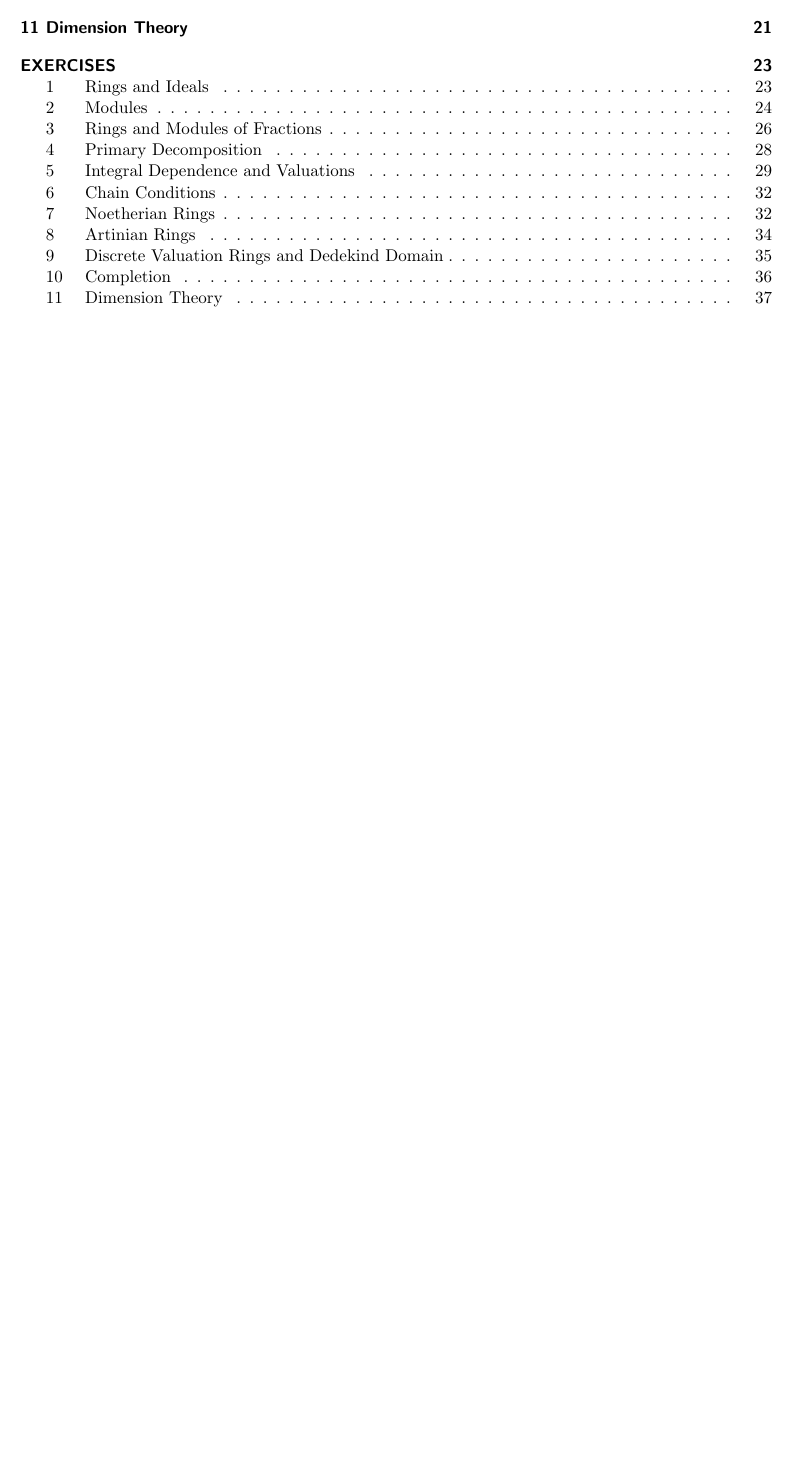
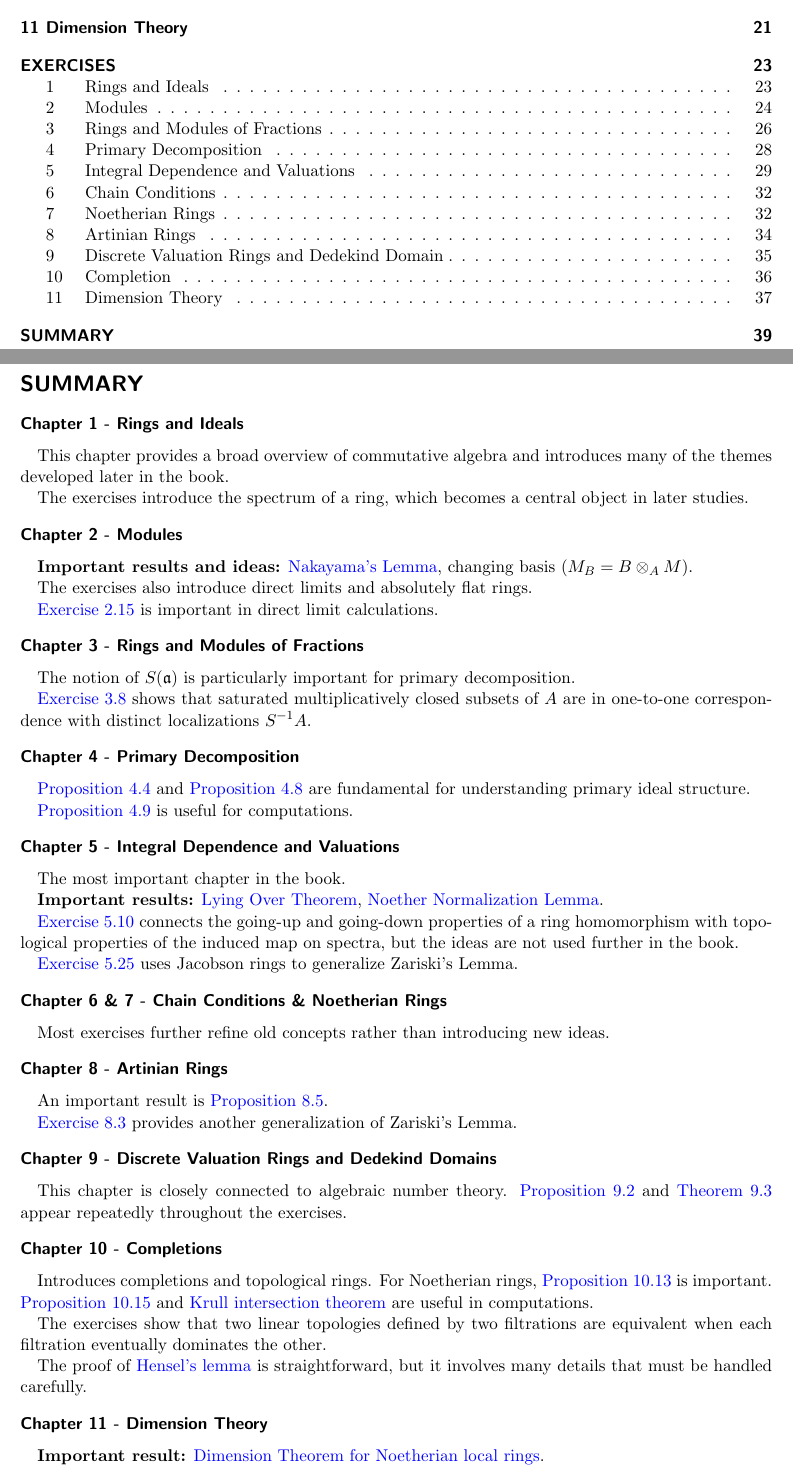
Before and after one commit to nanogaki/Atiyah-commutative-algebra-notes, a LaTeX thesis (Note.tex, which reads Summary/Summary.tex): part of page 1 of 38 before the commit and two parts of pages 1 and 39 of 39 after it, the two joined at a grey line, cut so that both start at the same text, the shorter picture padded with empty space. Compiled offline with pdfLaTeX.

Commit message:
Add files via upload

```diff
--- a/Note.tex
+++ b/Note.tex
@@ -115,4 +115,12 @@
 	\input{Exercise/Exercise9}
 	\input{Exercise/Exercise10}
 	\input{Exercise/Exercise11}
+	\newpage
+	% Summaries section
+	\phantomsection
+	\section*{SUMMARY}
+	\addcontentsline{toc}{chapter}{SUMMARY}
+	\markboth{SUMMARY}{SUMMARY}
+	\RedeclareSectionCommand[beforeskip=10pt]{subsubsection}
+	\input{Summary/Summary}
 \end{document}
--- /dev/null
+++ b/Summary/Summary.tex
@@ -0,0 +1,63 @@
+\subsubsection*{Chapter 1 - Rings and Ideals}
+
+This chapter provides a broad overview of commutative algebra and introduces many of the themes developed later in the book.
+
+The exercises introduce the spectrum of a ring, which becomes a central object in later studies.
+
+\subsubsection*{Chapter 2 - Modules}
+
+\textbf{Important results and ideas:} \hyperref[2.6]{Nakayama's Lemma}, changing basis ($M_B=B\otimes_AM$).
+
+The exercises also introduce direct limits and absolutely flat rings.
+
+\Cref{ex2.15} is important in direct limit calculations.
+
+\subsubsection*{Chapter 3 - Rings and Modules of Fractions}
+
+The notion of \hyperref[sanotion]{$S(\mathfrak{a})$} is particularly important for primary decomposition.
+
+\Cref{ex3.8} shows that saturated multiplicatively closed subsets of $A$ are in one-to-one correspondence with distinct localizations $S^{-1}A$.
+
+\subsubsection*{Chapter 4 - Primary Decomposition}
+
+\Cref{4.4} and \Cref{4.8} are fundamental for understanding primary ideal structure.
+
+\Cref{4.9} is useful for computations.
+
+\subsubsection*{Chapter 5 - Integral Dependence and Valuations}
+
+The most important chapter in the book.
+
+\textbf{Important results:} \hyperref[5.10]{Lying Over Theorem}, \hyperref[noethernormalization]{Noether Normalization Lemma}.
+
+\Cref{ex5.10} connects the going-up and going-down properties of a ring homomorphism with topological properties of the induced map on spectra, but the ideas are not used further in the book.
+
+\Cref{ex5.25} uses Jacobson rings to generalize Zariski's Lemma.
+
+\subsubsection*{Chapter 6 \& 7 - Chain Conditions \& Noetherian Rings}
+
+Most exercises further refine old concepts rather than introducing new ideas.
+
+\subsubsection*{Chapter 8 - Artinian Rings}
+
+An important result is \Cref{8.5}.
+
+\Cref{ex8.3} provides another generalization of Zariski's Lemma.
+
+\subsubsection*{Chapter 9 - Discrete Valuation Rings and Dedekind Domains}
+
+This chapter is closely connected to algebraic number theory. \Cref{9.2} and \Cref{9.3} appear repeatedly throughout the exercises.
+
+\subsubsection*{Chapter 10 - Completions}
+
+Introduces completions and topological rings. For Noetherian rings, \Cref{10.13} is important. \Cref{10.15} and \hyperref[10.17]{Krull intersection theorem} are useful in computations.
+
+The exercises show that two linear topologies defined by two filtrations are equivalent when each filtration eventually dominates the other.
+
+The proof of \hyperref[ex10.9]{Hensel's lemma} is straightforward, but it involves many details that must be handled carefully.
+
+\subsubsection*{Chapter 11 - Dimension Theory}
+
+\textbf{Important result:} \hyperref[11.14]{Dimension Theorem for Noetherian local rings}.
+
+This chapter mainly serves as an introduction to the subject, and a deeper understanding generally requires further study.
```
Also changed, not shown: Note.pdf, 4 other files.
